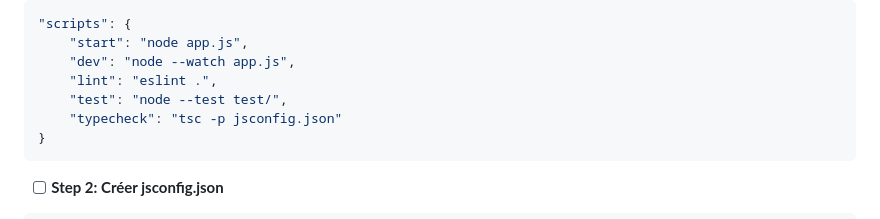
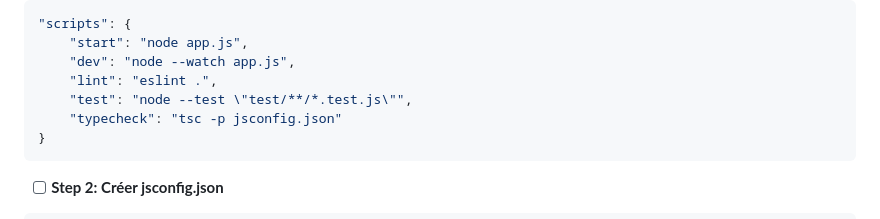
Before and after one commit to edetaillac/insider-game, a Markdown page: docs/plans/2026-09-17-moteur-de-jeu.md, the part around the change. GitHub-like rendering.

````diff
--- a/docs/plans/2026-09-17-moteur-de-jeu.md
+++ b/docs/plans/2026-09-17-moteur-de-jeu.md
@@ -75,7 +75,7 @@ Puis éditer `package.json` pour que la section `scripts` devienne :
     "start": "node app.js",
     "dev": "node --watch app.js",
     "lint": "eslint .",
-    "test": "node --test test/",
+    "test": "node --test \"test/**/*.test.js\"",
     "typecheck": "tsc -p jsconfig.json"
 }
 ```
````
Also changed, not shown: docs/specs/2026-09-17-moteur-de-jeu-design.md (+1 -1 lines).
